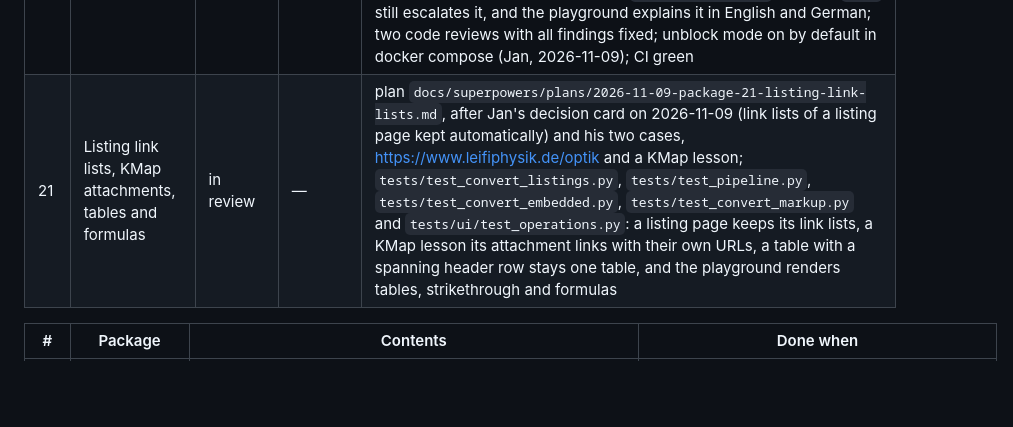
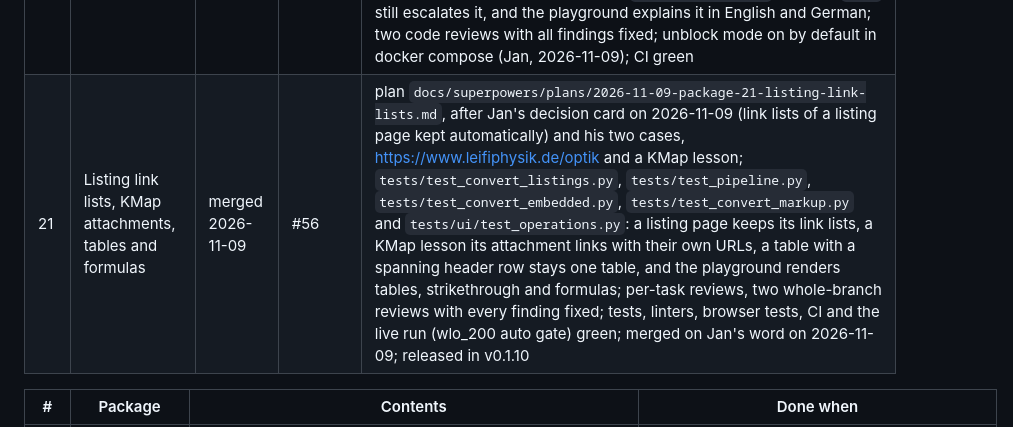
Before and after one commit to janschachtschabel/text-extraction, a Markdown page: docs/packages.md, the part around the change. Rendered like a GitHub page; blank space fills up the shorter version.

Commit message:
docs(packages): package 21 merged
Co-Authored-By: Claude Opus 5.5 <noreply@anthropic.com>
Claude-Session: https://claude.ai/code/session_01CjqeKaTXvCsRrLTuYiGMEg

```diff
--- a/docs/packages.md
+++ b/docs/packages.md
@@ -36,7 +36,7 @@ Per package:
 | 18 | Site tree: types, columns, speed | merged 2026-11-07 | #45 | plan `docs/superpowers/plans/2026-11-07-package-18-site-tree-types-columns-speed.md`, approved by Jan 2026-11-07 (G1 b, G2-G5 a); in the live run on b5c5830 the tree typed all but 0.8 % of the shown URLs of wirlernenonline.de (`type open %` ≤ 5), a `sitemap_first` reading of wirlernenonline.de took 10.6 s (under 30 s), the tree's columns line up at 1440 and 390 px, the UI tests and browser tests pass, and Jan's PC check passed on 2026-11-07; released by Jan on 2026-11-07 |
 | 19 | Optional features on by default | merged 2026-11-07 | #51 | plan `docs/superpowers/plans/2026-11-07-package-19-features-on-by-default.md`, Jan chose P19-D1 b on 2026-11-07; compose starts every worker from `.env.example` (CI compose job), the playground offers OCR, Personal data, Transcribe, Strategy and Method in English and German, disabled with a hint when a feature is off or for admin keys only; with `*_ALLOW_USERS=false` a user key gets 403 for that feature and an admin key does not; tests, linters, browser tests and CI green; merged on Jan's word on 2026-11-07; released in v0.1.7 |
 | 20 | Bot-challenge refusals | merged 2026-11-09 | #54 | plan `docs/superpowers/plans/2026-11-09-package-20-bot-challenge-refusals.md`, after Jan's choice on 2026-11-09 ("Test, dann Paket 20") on the leifiphysik.de diagnosis (Cloudflare answers the standard browser's `HeadlessChrome` user agent with a managed challenge); `tests/test_quality.py`, `tests/test_escalation.py`, `tests/test_pipeline_render.py` and `tests/ui/test_access.py`: a 403, 429 or 503 challenge answer fails `bot_protection` in fast and browser mode, a plain refusal stays `target_http_error`, unblock `auto` still escalates it, and the playground explains it in English and German; two code reviews with all findings fixed; unblock mode on by default in docker compose (Jan, 2026-11-09); CI green |
-| 21 | Listing link lists, KMap attachments, tables and formulas | in review | — | plan `docs/superpowers/plans/2026-11-09-package-21-listing-link-lists.md`, after Jan's decision card on 2026-11-09 (link lists of a listing page kept automatically) and his two cases, https://www.leifiphysik.de/optik and a KMap lesson; `tests/test_convert_listings.py`, `tests/test_pipeline.py`, `tests/test_convert_embedded.py`, `tests/test_convert_markup.py` and `tests/ui/test_operations.py`: a listing page keeps its link lists, a KMap lesson its attachment links with their own URLs, a table with a spanning header row stays one table, and the playground renders tables, strikethrough and formulas
+| 21 | Listing link lists, KMap attachments, tables and formulas | merged 2026-11-09 | #56 | plan `docs/superpowers/plans/2026-11-09-package-21-listing-link-lists.md`, after Jan's decision card on 2026-11-09 (link lists of a listing page kept automatically) and his two cases, https://www.leifiphysik.de/optik and a KMap lesson; `tests/test_convert_listings.py`, `tests/test_pipeline.py`, `tests/test_convert_embedded.py`, `tests/test_convert_markup.py` and `tests/ui/test_operations.py`: a listing page keeps its link lists, a KMap lesson its attachment links with their own URLs, a table with a spanning header row stays one table, and the playground renders tables, strikethrough and formulas; per-task reviews, two whole-branch reviews with every finding fixed; tests, linters, browser tests, CI and the live run (wlo_200 auto gate) green; merged on Jan's word on 2026-11-09; released in v0.1.10
 
 | # | Package | Contents | Done when |
 | --- | --- | --- | --- |
```
